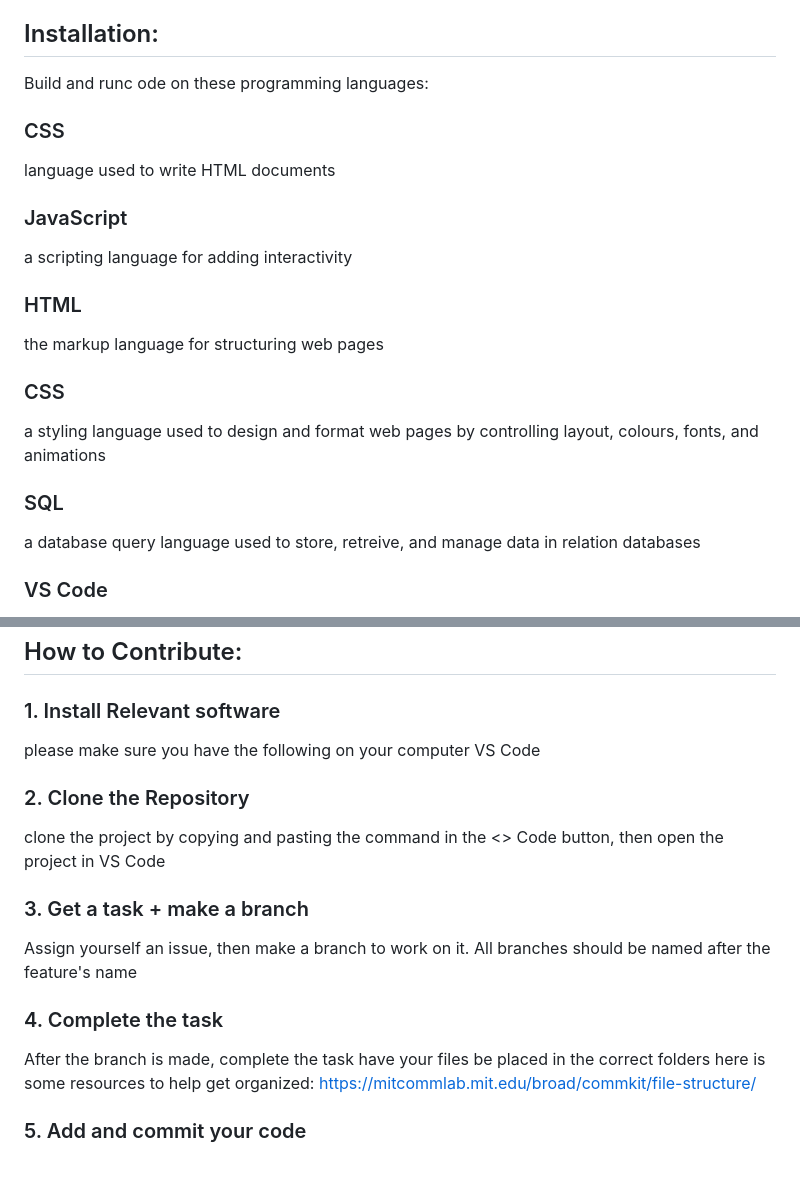
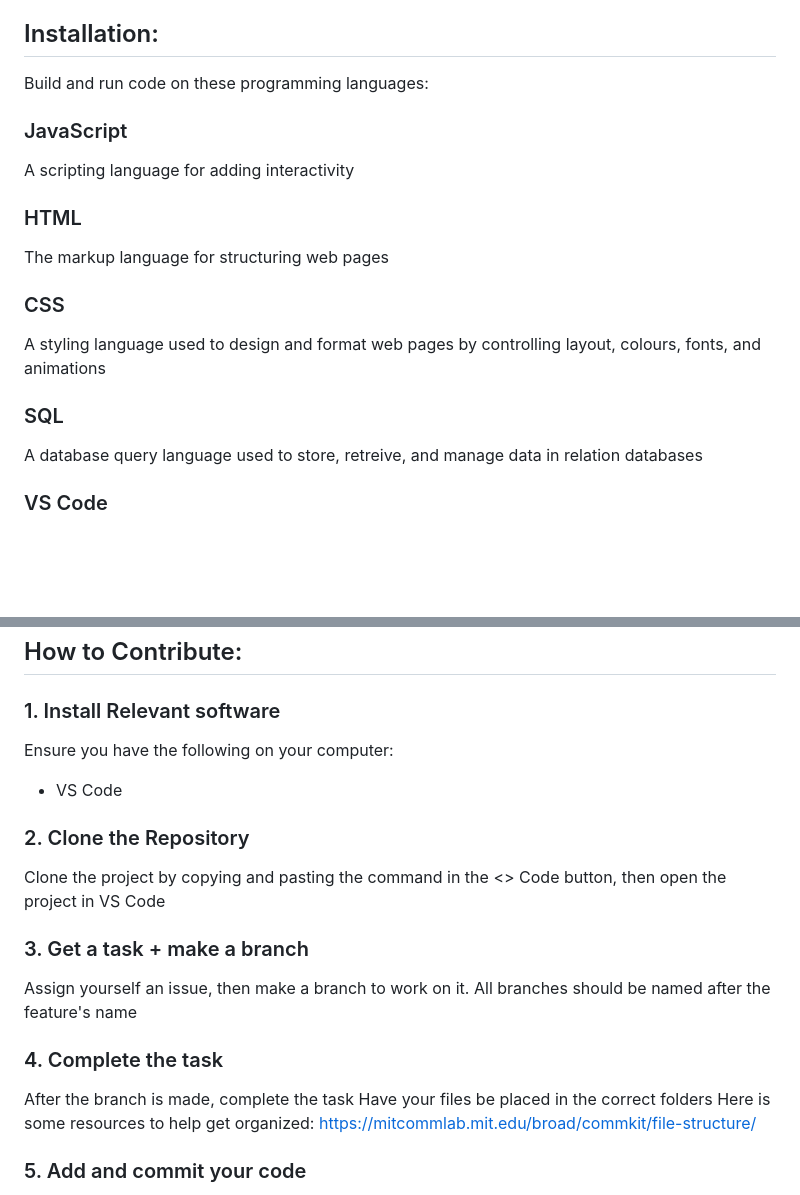
Before and after one commit to hvpham-yorku/project-quick-quacker-coding, a Markdown page: README.md, 2 parts joined by grey strips. GitHub-like rendering; blank space fills up the shorter version.

```diff
--- a/README.md
+++ b/README.md
@@ -8,27 +8,23 @@ Quacker adds a unique twist to traditional task management by turning productivi
 
 ## Installation:
 
-Build and runc ode on these programming languages:
+Build and run code on these programming languages:
+
+### JavaScript
+
+A scripting language for adding interactivity
+
+### HTML
+
+The markup language for structuring web pages
 
 ### CSS
 
-language used to write HTML documents
-
-### JavaScript
-
-a scripting language for adding interactivity
-
-### HTML
-
-the markup language for structuring web pages
-
-### CSS
-
-a styling language used to design and format web pages by controlling layout, colours, fonts, and animations
+A styling language used to design and format web pages by controlling layout, colours, fonts, and animations
 
 ### SQL
 
-a database query language used to store, retreive, and manage data in relation databases
+A database query language used to store, retreive, and manage data in relation databases
 
 ### VS Code
 
@@ -49,12 +45,12 @@ Click link for more info on GitHub Flow: https://docs.github.com/en/get-started/
 
 ### 1. Install Relevant software
 
-please make sure you have the following on your computer
-VS Code
+Ensure you have the following on your computer:
+- VS Code
 
 ### 2. Clone the Repository
 
-clone the project by copying and pasting the command in the <> Code button, then open the project in VS Code
+Clone the project by copying and pasting the command in the <> Code button, then open the project in VS Code
 
 ### 3. Get a task + make a branch
 
@@ -62,8 +58,8 @@ Assign yourself an issue, then make a branch to work on it. All branches should
 
 ### 4. Complete the task
 After the branch is made, complete the task
-have your files be placed in the correct folders
-here is some resources to help get organized: https://mitcommlab.mit.edu/broad/commkit/file-structure/
+Have your files be placed in the correct folders
+Here is some resources to help get organized: https://mitcommlab.mit.edu/broad/commkit/file-structure/
 
 ### 5. Add and commit your code
 Add and commit you code to the repo, then push it so it's in GitHub
```
